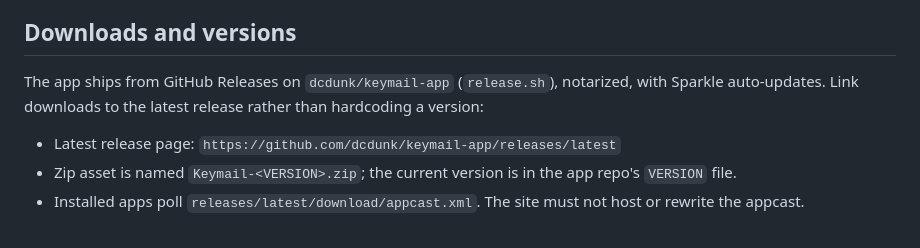
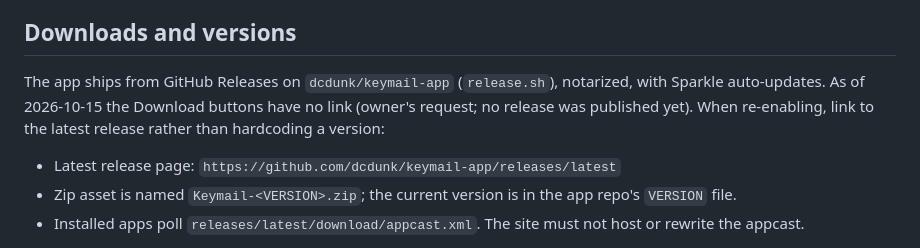
Before and after one commit to dcdunk/keymail-site, a Markdown page: CLAUDE.md, the part around the change. Drawn GitHub-style.

Commit message:
CLAUDE.md: note download buttons are unlinked
Co-Authored-By: Claude Opus 5.5 <noreply@anthropic.com>

```diff
--- a/CLAUDE.md
+++ b/CLAUDE.md
@@ -40,7 +40,7 @@ Every claim on it was checked against the app source. When app behavior changes,
 
 ## Downloads and versions
 
-The app ships from GitHub Releases on `dcdunk/keymail-app` (`release.sh`), notarized, with Sparkle auto-updates. Link downloads to the latest release rather than hardcoding a version:
+The app ships from GitHub Releases on `dcdunk/keymail-app` (`release.sh`), notarized, with Sparkle auto-updates. As of 2026-10-15 the Download buttons have no link (owner's request; no release was published yet). When re-enabling, link to the latest release rather than hardcoding a version:
 
 - Latest release page: `https://github.com/dcdunk/keymail-app/releases/latest`
 - Zip asset is named `Keymail-<VERSION>.zip`; the current version is in the app repo's `VERSION` file.
```
